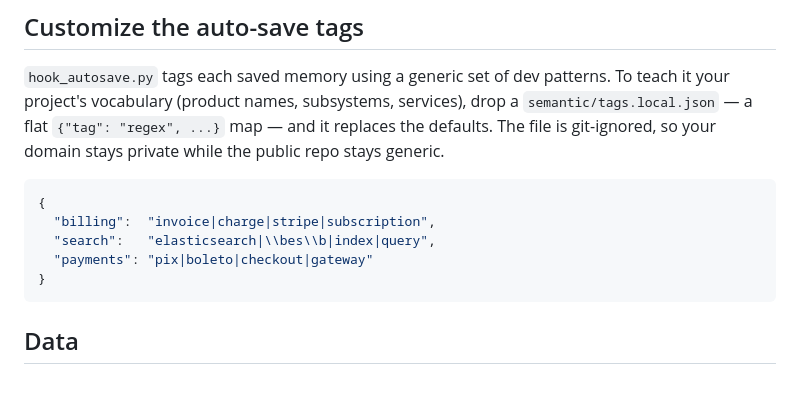
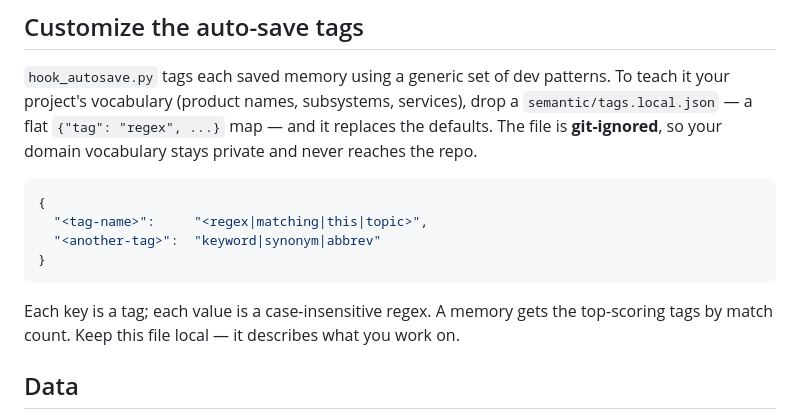
Before and after one commit to jeferson-guedes/Palimpsesto, a Markdown page: semantic/README.md, the part around the change. Drawn GitHub-style; blank space fills up the shorter version.

Commit message:
docs: use abstract placeholders in the tags.local.json example
Replace the concrete example tags with domain-neutral placeholders so the public
repo never hints at any project's real vocabulary.

````diff
--- a/semantic/README.md
+++ b/semantic/README.md
@@ -98,16 +98,19 @@ In `~/.claude/settings.json`, so recall and auto-save happen automatically:
 `hook_autosave.py` tags each saved memory using a generic set of dev patterns.
 To teach it your project's vocabulary (product names, subsystems, services),
 drop a `semantic/tags.local.json` — a flat `{"tag": "regex", ...}` map — and it
-replaces the defaults. The file is git-ignored, so your domain stays private
-while the public repo stays generic.
+replaces the defaults. The file is **git-ignored**, so your domain vocabulary
+stays private and never reaches the repo.
 
 ```json
 {
-  "billing":  "invoice|charge|stripe|subscription",
-  "search":   "elasticsearch|\\bes\\b|index|query",
-  "payments": "pix|boleto|checkout|gateway"
+  "<tag-name>":     "<regex|matching|this|topic>",
+  "<another-tag>":  "keyword|synonym|abbrev"
 }
 ```
+
+Each key is a tag; each value is a case-insensitive regex. A memory gets the
+top-scoring tags by match count. Keep this file local — it describes what you
+work on.
 
 ## Data
 
````
